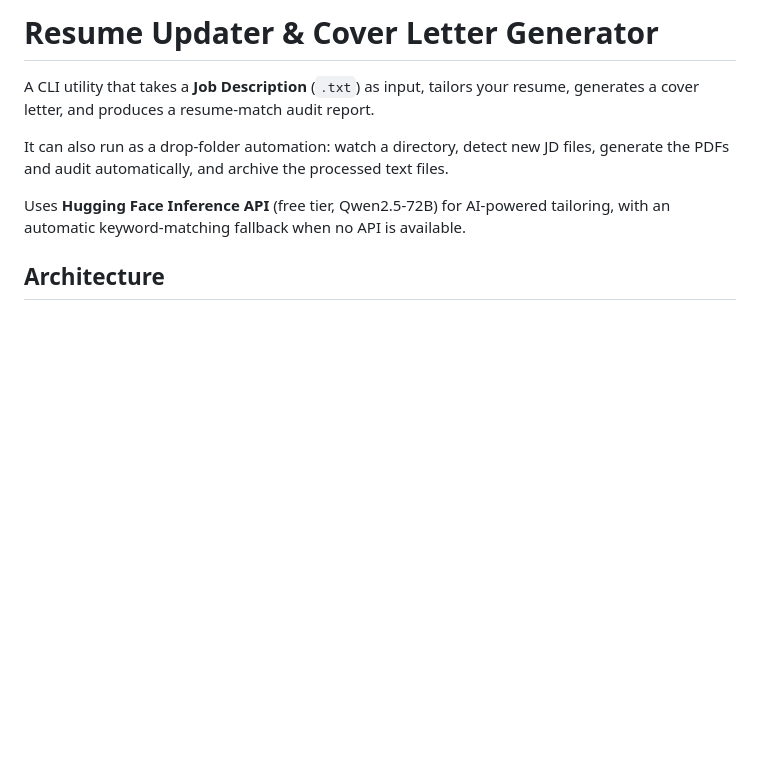
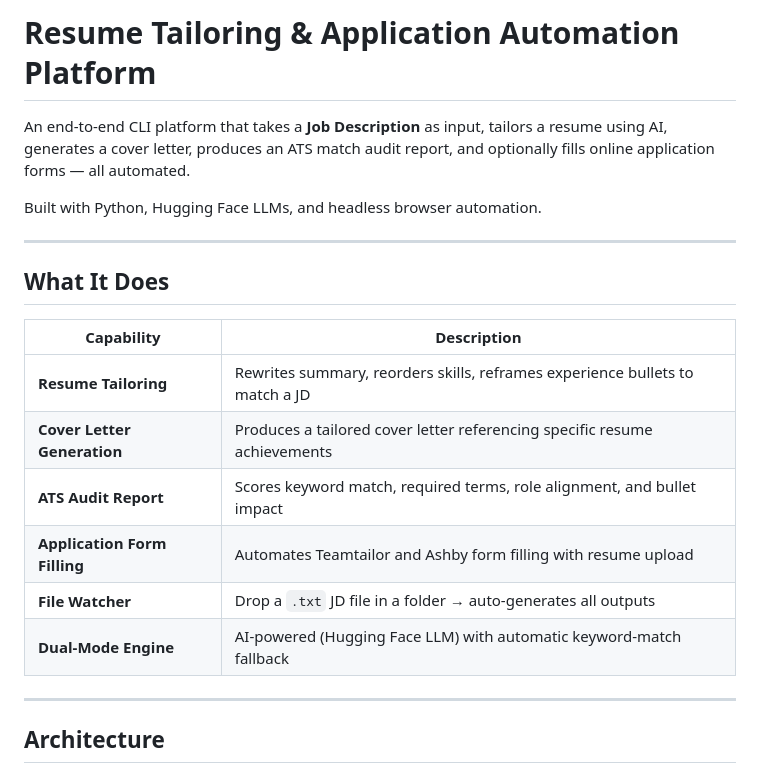
Before and after one commit to tripathideepak89/resume_updator, a Markdown page: README.md, the part around one of its changes. Rendered like a GitHub page; blank space fills up the shorter version.

```diff
--- a/README.md
+++ b/README.md
@@ -1,10 +1,23 @@
-# Resume Updater & Cover Letter Generator
+# Resume Tailoring & Application Automation Platform
 
-A CLI utility that takes a **Job Description** (`.txt`) as input, tailors your resume, generates a cover letter, and produces a resume-match audit report.
+An end-to-end CLI platform that takes a **Job Description** as input, tailors a resume using AI, generates a cover letter, produces an ATS match audit report, and optionally fills online application forms — all automated.
 
-It can also run as a drop-folder automation: watch a directory, detect new JD files, generate the PDFs and audit automatically, and archive the processed text files.
+Built with Python, Hugging Face LLMs, and headless browser automation.
 
-Uses **Hugging Face Inference API** (free tier, Qwen2.5-72B) for AI-powered tailoring, with an automatic keyword-matching fallback when no API is available.
+---
+
+## What It Does
+
+| Capability | Description |
+|---|---|
+| **Resume Tailoring** | Rewrites summary, reorders skills, reframes experience bullets to match a JD |
+| **Cover Letter Generation** | Produces a tailored cover letter referencing specific resume achievements |
+| **ATS Audit Report** | Scores keyword match, required terms, role alignment, and bullet impact |
+| **Application Form Filling** | Automates Teamtailor and Ashby form filling with resume upload |
+| **File Watcher** | Drop a `.txt` JD file in a folder → auto-generates all outputs |
+| **Dual-Mode Engine** | AI-powered (Hugging Face LLM) with automatic keyword-match fallback |
+
+---
 
 ## Architecture
 
```
Also changed, not shown: other parts of README.md (+229 -68 lines).
